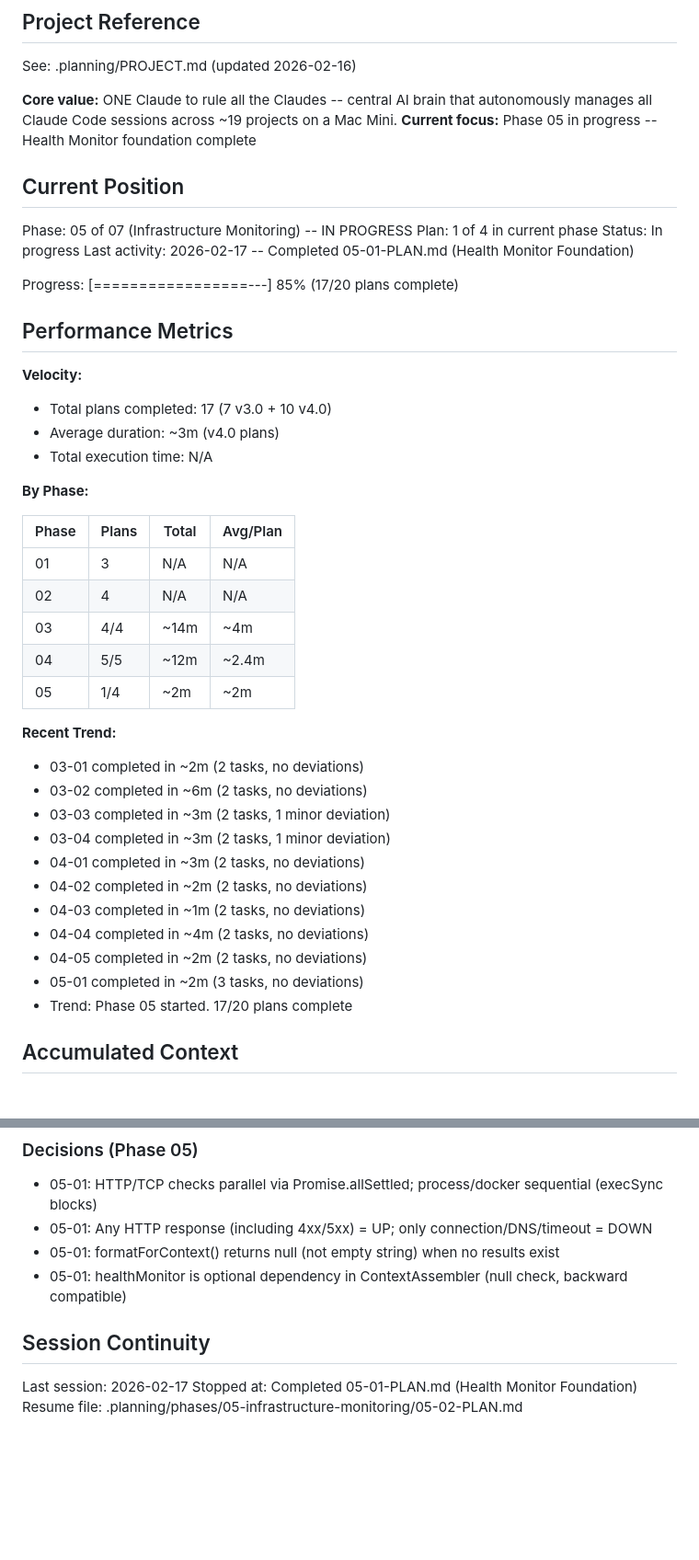
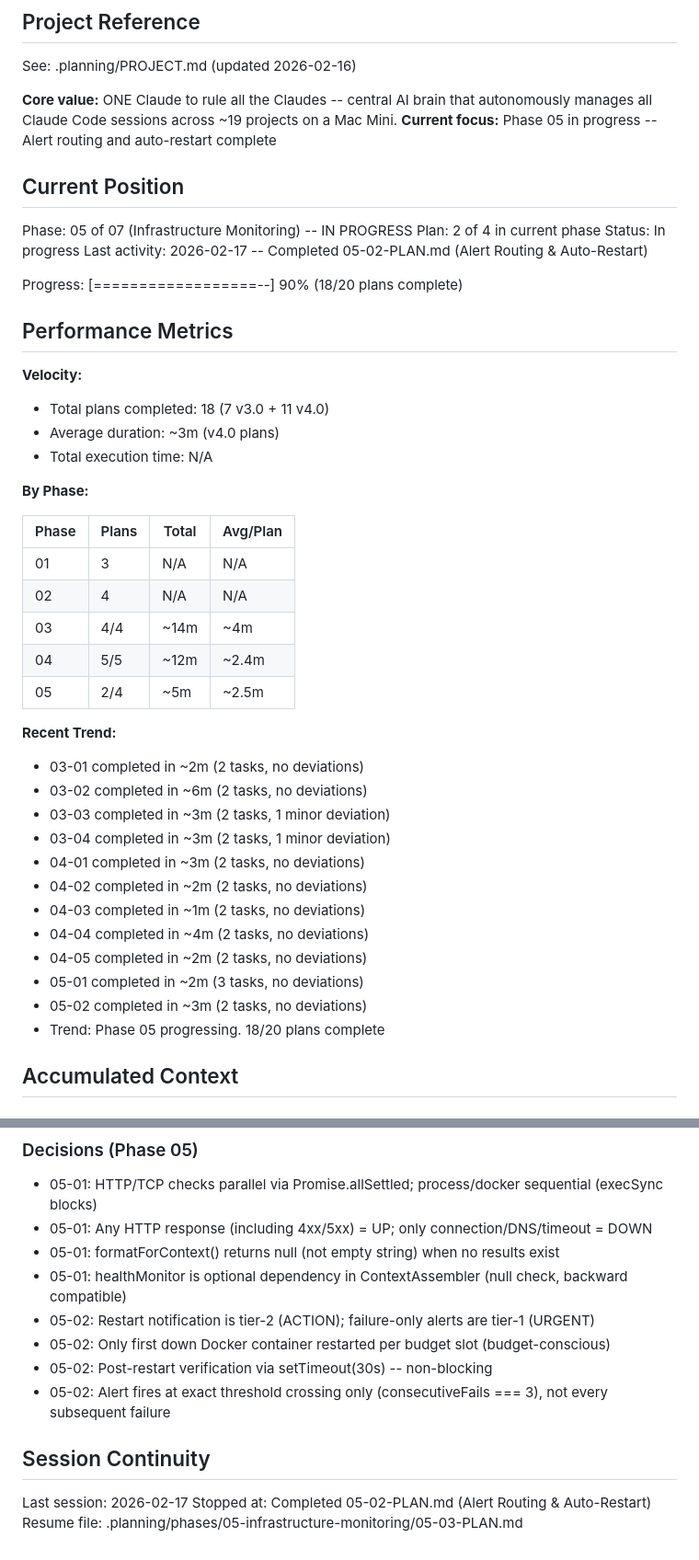
Before and after one commit to bradmccloskey/one-claude, a Markdown page: .planning/STATE.md, 2 parts joined by grey strips. Shown at 92% size. GitHub-like rendering; blank space fills up the shorter version.

Commit message:
docs(05-02): complete alert routing & auto-restart plan
Tasks completed: 2/2
- Alert routing and auto-restart in health-monitor.js
- Restart history tracking in state.js and index.js wiring

SUMMARY: .planning/phases/05-infrastructure-monitoring/05-02-SUMMARY.md

Co-Authored-By: Claude Opus 4.6 <noreply@anthropic.com>

```diff
--- a/.planning/STATE.md
+++ b/.planning/STATE.md
@@ -5,21 +5,21 @@
 See: .planning/PROJECT.md (updated 2026-02-16)
 
 **Core value:** ONE Claude to rule all the Claudes -- central AI brain that autonomously manages all Claude Code sessions across ~19 projects on a Mac Mini.
-**Current focus:** Phase 05 in progress -- Health Monitor foundation complete
+**Current focus:** Phase 05 in progress -- Alert routing and auto-restart complete
 
 ## Current Position
 
 Phase: 05 of 07 (Infrastructure Monitoring) -- IN PROGRESS
-Plan: 1 of 4 in current phase
+Plan: 2 of 4 in current phase
 Status: In progress
-Last activity: 2026-02-17 -- Completed 05-01-PLAN.md (Health Monitor Foundation)
+Last activity: 2026-02-17 -- Completed 05-02-PLAN.md (Alert Routing & Auto-Restart)
 
-Progress: [=================---] 85% (17/20 plans complete)
+Progress: [==================--] 90% (18/20 plans complete)
 
 ## Performance Metrics
 
 **Velocity:**
-- Total plans completed: 17 (7 v3.0 + 10 v4.0)
+- Total plans completed: 18 (7 v3.0 + 11 v4.0)
 - Average duration: ~3m (v4.0 plans)
 - Total execution time: N/A
 
@@ -31,7 +31,7 @@ Progress: [=================---] 85% (17/20 plans complete)
 | 02 | 4 | N/A | N/A |
 | 03 | 4/4 | ~14m | ~4m |
 | 04 | 5/5 | ~12m | ~2.4m |
-| 05 | 1/4 | ~2m | ~2m |
+| 05 | 2/4 | ~5m | ~2.5m |
 
 **Recent Trend:**
 - 03-01 completed in ~2m (2 tasks, no deviations)
@@ -44,7 +44,8 @@ Progress: [=================---] 85% (17/20 plans complete)
 - 04-04 completed in ~4m (2 tasks, no deviations)
 - 04-05 completed in ~2m (2 tasks, no deviations)
 - 05-01 completed in ~2m (3 tasks, no deviations)
-- Trend: Phase 05 started. 17/20 plans complete
+- 05-02 completed in ~3m (2 tasks, no deviations)
+- Trend: Phase 05 progressing. 18/20 plans complete
 
 ## Accumulated Context
 
@@ -103,9 +104,13 @@ Progress: [=================---] 85% (17/20 plans complete)
 - 05-01: Any HTTP response (including 4xx/5xx) = UP; only connection/DNS/timeout = DOWN
 - 05-01: formatForContext() returns null (not empty string) when no results exist
 - 05-01: healthMonitor is optional dependency in ContextAssembler (null check, backward compatible)
+- 05-02: Restart notification is tier-2 (ACTION); failure-only alerts are tier-1 (URGENT)
+- 05-02: Only first down Docker container restarted per budget slot (budget-conscious)
+- 05-02: Post-restart verification via setTimeout(30s) -- non-blocking
+- 05-02: Alert fires at exact threshold crossing only (consecutiveFails === 3), not every subsequent failure
 
 ## Session Continuity
 
 Last session: 2026-02-17
-Stopped at: Completed 05-01-PLAN.md (Health Monitor Foundation)
-Resume file: .planning/phases/05-infrastructure-monitoring/05-02-PLAN.md
+Stopped at: Completed 05-02-PLAN.md (Alert Routing & Auto-Restart)
+Resume file: .planning/phases/05-infrastructure-monitoring/05-03-PLAN.md
```
Also changed, not shown: 1 other file.
